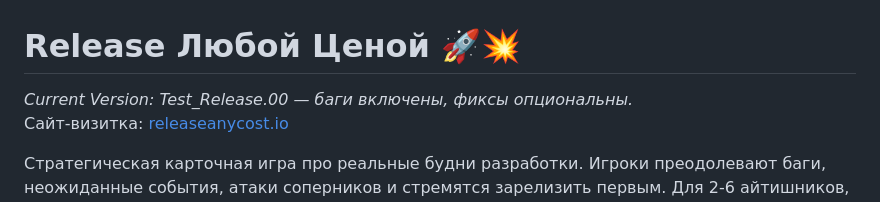
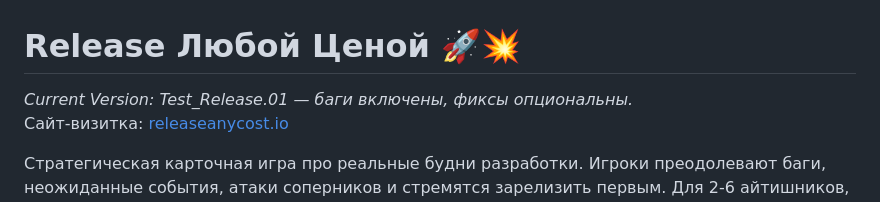
Before and after one commit to dimbo-design/release_at_any_cost, a Markdown page: README.md, the part around the change. Drawn GitHub-style.

```diff
--- a/README.md
+++ b/README.md
@@ -1,5 +1,5 @@
 # Release Любой Ценой 🚀💥
-*Current Version: Test_Release.00 — баги включены, фиксы опциональны.* <br>
+*Current Version: Test_Release.01 — баги включены, фиксы опциональны.* <br>
 Сайт-визитка: [releaseanycost.io](https://releaseanycost.io/)
 
 Cтратегическая карточная игра про реальные будни разработки. Игроки преодолевают баги, неожиданные события, атаки соперников и стремятся зарелизить первым.
```
